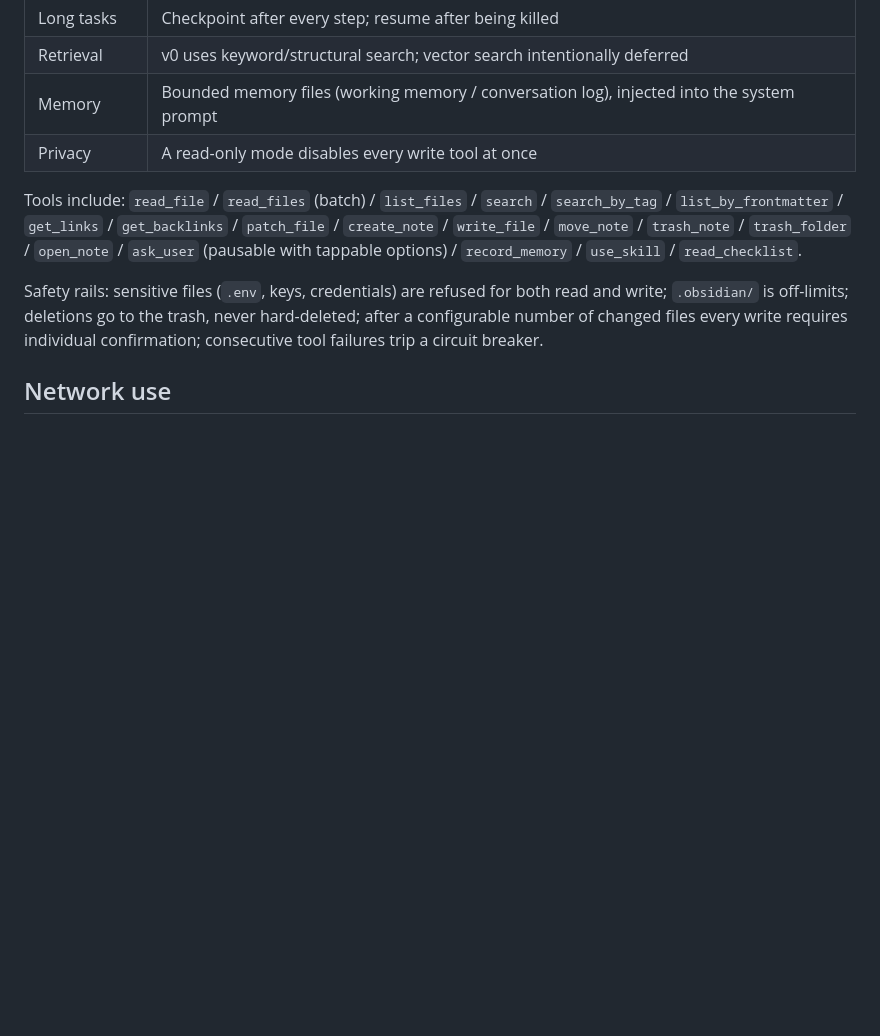
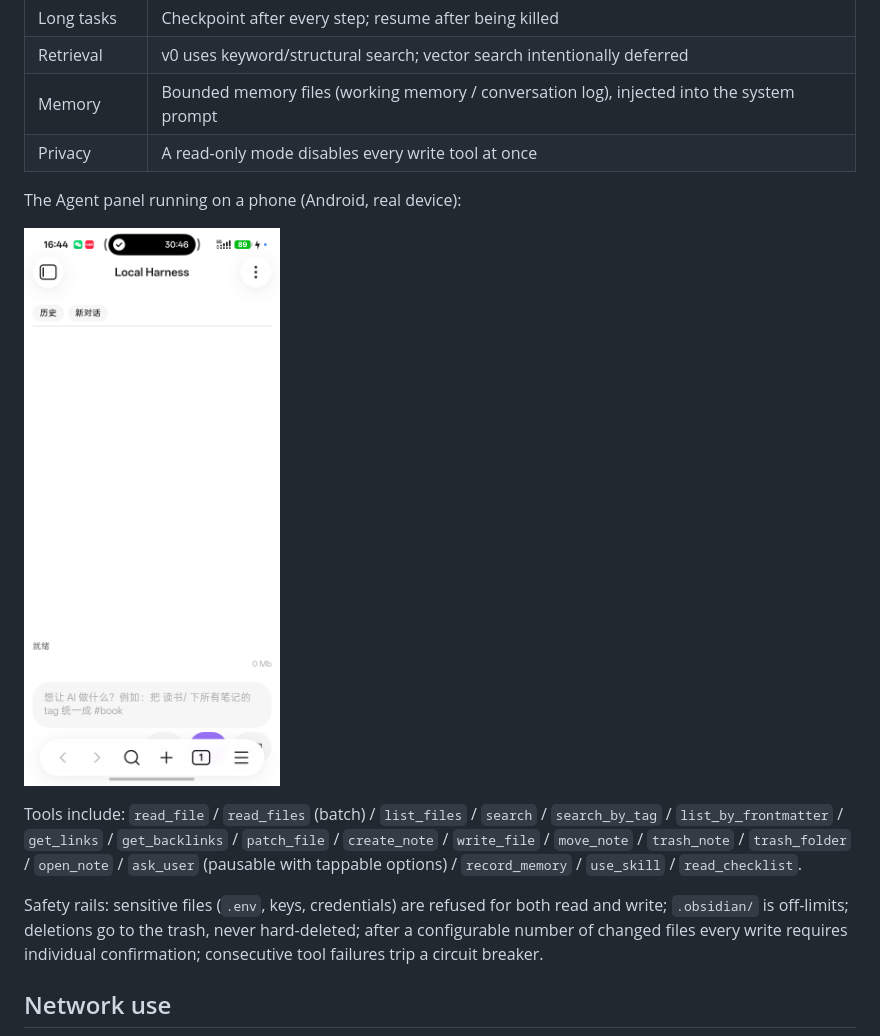
Before and after one commit to liankang0/obsidian-agent, a Markdown page: README.md, the part around the change. Rendered like a GitHub page; pictures changed too: docs/images/agent-panel-mobile.png (added); blank space fills up the shorter version.

```diff
--- a/README.md
+++ b/README.md
@@ -29,6 +29,10 @@ The trade-off: no Node.js inside the plugin — no shell, no `git`, no `ripgrep`
 | Retrieval | v0 uses keyword/structural search; vector search intentionally deferred |
 | Memory | Bounded memory files (working memory / conversation log), injected into the system prompt |
 | Privacy | A read-only mode disables every write tool at once |
+
+The Agent panel running on a phone (Android, real device):
+
+![Local Harness Agent panel on Android](docs/images/agent-panel-mobile.png)
 
 Tools include: `read_file` / `read_files` (batch) / `list_files` / `search` / `search_by_tag` / `list_by_frontmatter` / `get_links` / `get_backlinks` / `patch_file` / `create_note` / `write_file` / `move_note` / `trash_note` / `trash_folder` / `open_note` / `ask_user` (pausable with tappable options) / `record_memory` / `use_skill` / `read_checklist`.
 
```
Also changed, not shown: README.zh-CN.md (+4 -0 lines).
